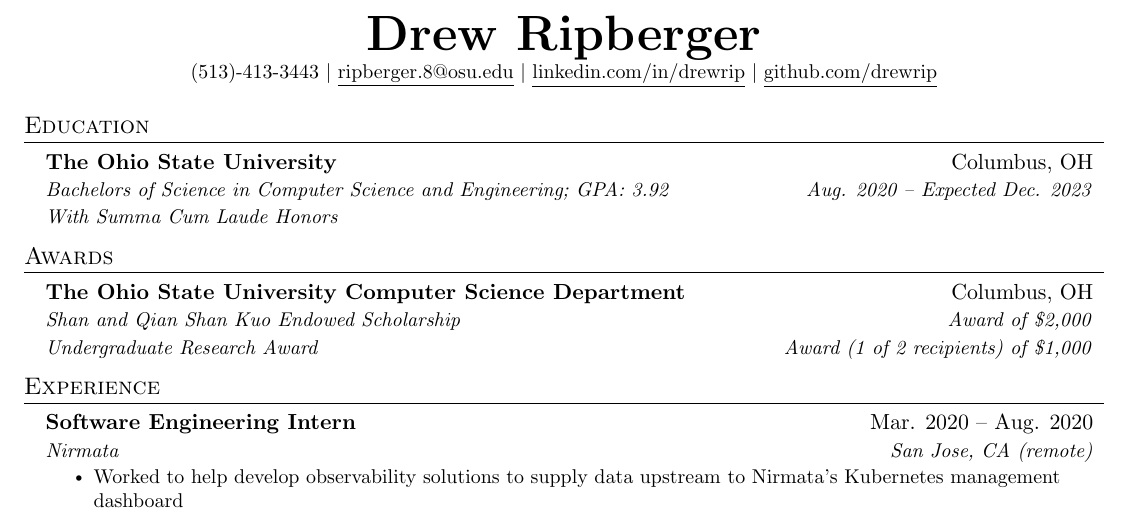
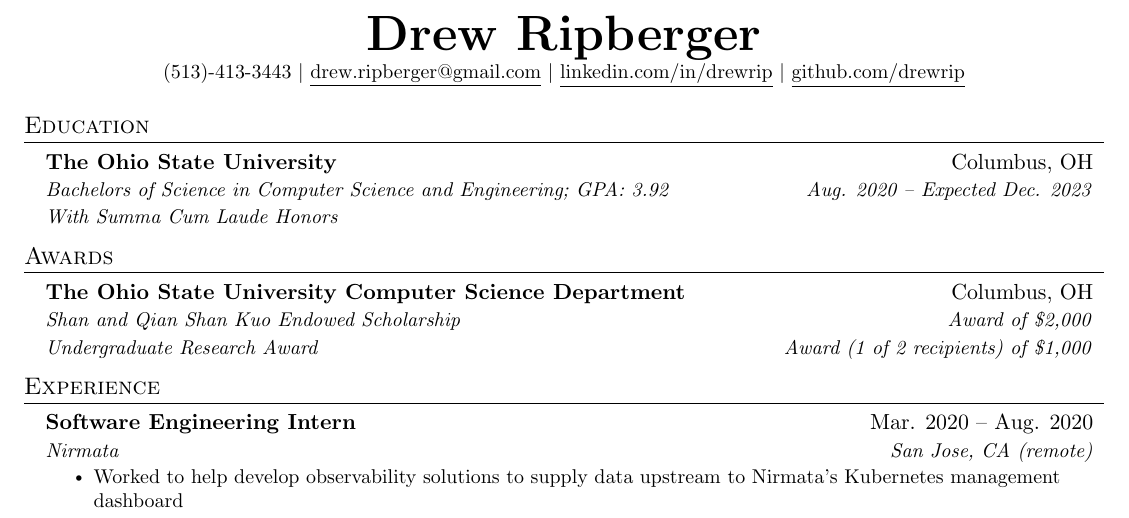
Before and after one commit to drewrip/resume, a LaTeX CV (resume.tex): part of page 1 of 2, cut so that both start at the same text. Compiled offline with pdfLaTeX.

Commit message:
switched email to gmail

```diff
--- a/resume.tex
+++ b/resume.tex
@@ -119,7 +119,7 @@
 
 \begin{center}
     \textbf{\Huge \scshape Drew Ripberger} \\ \vspace{1pt}
-    \small (513)-413-3443 $|$ \href{mailto:ripberger.8@osu.edu}{\underline{ripberger.8@osu.edu}} $|$
+    \small (513)-413-3443 $|$ \href{mailto:drew.ripberger@gmail.com}{\underline{drew.ripberger@gmail.com}} $|$
     \href{https://linkedin.com/in/drewrip}{\underline{linkedin.com/in/drewrip}} $|$
     \href{https://github.com/drewrip}{\underline{github.com/drewrip}}
 \end{center}
```
Also changed, not shown: resume.pdf, resume.png.
